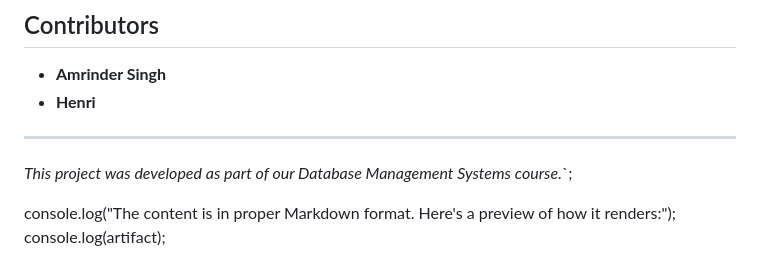
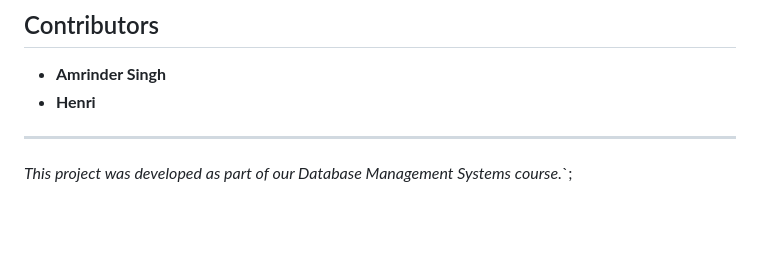
Before and after one commit to Amuo007/MultiChainRestaurant, a Markdown page: README.md, the part around the change. Rendered like a GitHub page; blank space fills up the shorter version.

```diff
--- a/README.md
+++ b/README.md
@@ -119,6 +119,3 @@ We implemented a "Test 100" feature that simulates 100 random transactions to va
 ---
 
 *This project was developed as part of our Database Management Systems course.*`;
-
-console.log("The content is in proper Markdown format. Here's a preview of how it renders:");
-console.log(artifact);
```
